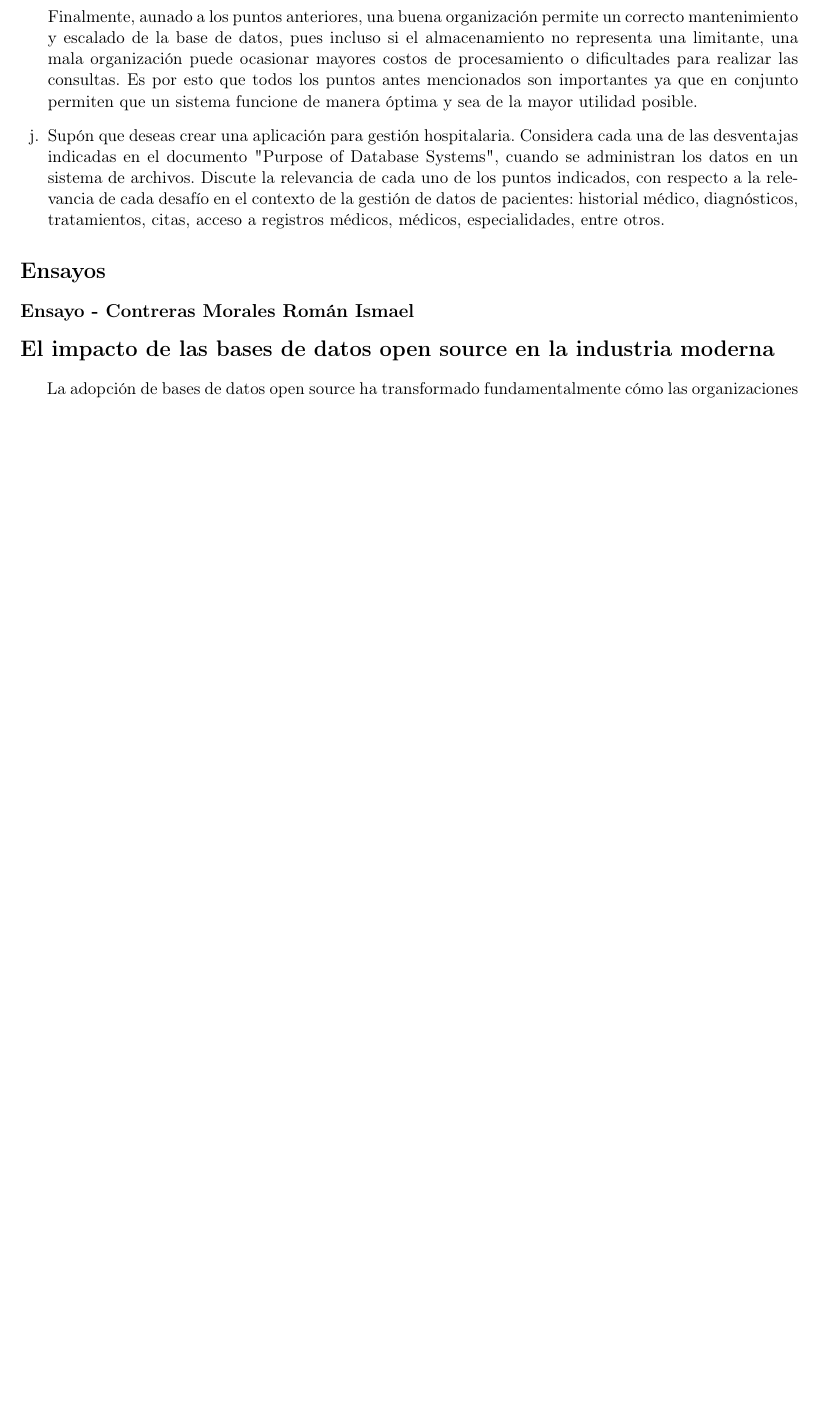
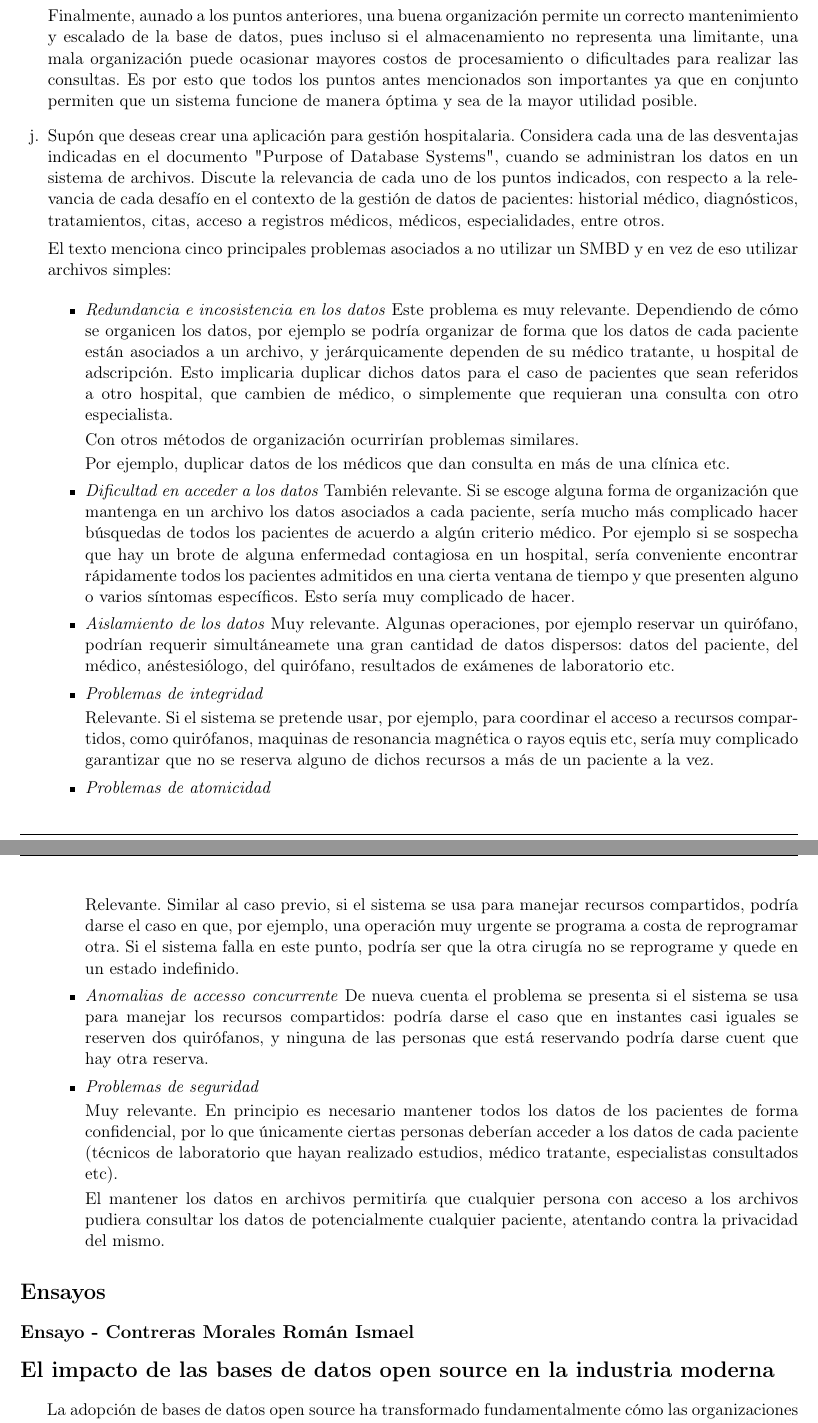
Before and after one commit to romanbott/fbd, a LaTeX problem sheet (tareas/1/tarea1/tarea1.tex, which reads tareas/1/tarea1/respuestas/j.tex): part of page 7 of 10 before the commit and two parts of pages 7 and 8 of 11 after it, the two joined at a grey line, cut so that both start at the same text, the shorter picture padded with empty space. Compiled offline with pdfLaTeX.

Commit message:
feat: agrega respuesta j

```diff
--- a/tareas/1/tarea1/respuestas/j.tex
+++ b/tareas/1/tarea1/respuestas/j.tex
@@ -1 +1,37 @@
 \item Supón que deseas crear una aplicación para gestión hospitalaria. Considera cada una de las desventajas indicadas en el documento "Purpose of Database Systems", cuando se administran los datos en un sistema de archivos. Discute la relevancia de cada uno de los puntos indicados, con respecto a la relevancia de cada desafío en el contexto de la gestión de datos de pacientes: historial médico, diagnósticos, tratamientos, citas, acceso a registros médicos, médicos, especialidades, entre otros.
+
+El texto menciona cinco principales problemas asociados a no utilizar un SMBD y en vez de eso utilizar archivos simples:
+
+\begin{itemize}
+\item \emph{Redundancia e incosistencia en los datos}
+Este problema es muy relevante. Dependiendo de cómo se organicen los datos, por ejemplo se podría organizar de forma que los datos de cada paciente están asociados a un archivo, y jerárquicamente dependen de su médico tratante, u hospital de adscripción. Esto implicaria duplicar dichos datos para el caso de pacientes que sean referidos a otro hospital, que cambien de médico, o simplemente que requieran una consulta con otro especialista.
+
+Con otros métodos de organización ocurrirían problemas similares.
+
+Por ejemplo, duplicar datos de los médicos que dan consulta en más de una clínica etc.
+
+\item \emph{Dificultad en acceder a los datos}
+También relevante. Si se escoge alguna forma de organización que mantenga en un archivo los datos asociados a cada paciente, sería mucho más complicado hacer búsquedas de todos los pacientes de acuerdo a algún criterio médico. Por ejemplo si se sospecha que hay un brote de alguna enfermedad contagiosa en un hospital, sería conveniente encontrar rápidamente todos los pacientes admitidos en una cierta ventana de tiempo y que presenten alguno o varios síntomas específicos.
+Esto sería muy complicado de hacer.
+
+\item \emph{Aislamiento de los datos}
+Muy relevante. Algunas operaciones, por ejemplo reservar un quirófano, podrían requerir simultáneamete una gran cantidad de datos dispersos: datos del paciente, del médico, anéstesiólogo, del quirófano, resultados de exámenes de laboratorio etc.
+
+
+\item \emph{Problemas de integridad}
+
+Relevante. Si el sistema se pretende usar, por ejemplo, para coordinar el acceso a recursos compartidos, como quirófanos, maquinas de resonancia magnética o rayos equis etc, sería muy complicado garantizar que no se reserva alguno de dichos recursos a más de un paciente a la vez.
+
+\item \emph{Problemas de atomicidad}
+
+Relevante. Similar al caso previo, si el sistema se usa para manejar recursos compartidos, podría darse el caso en que, por ejemplo, una operación muy urgente se programa a costa de reprogramar otra. Si el sistema falla en este punto, podría ser que la otra cirugía no se reprograme y quede en un estado indefinido.
+
+\item \emph{Anomalias de accesso concurrente}
+De nueva cuenta el problema se presenta si el sistema se usa para manejar los recursos compartidos: podría darse el caso que en instantes casi iguales se reserven dos quirófanos, y ninguna de las personas que está reservando podría darse cuent que hay otra reserva.
+
+\item \emph{Problemas de seguridad}
+
+Muy relevante. En principio es necesario mantener todos los datos de los pacientes de forma confidencial, por lo que únicamente ciertas personas deberían acceder a los datos de cada paciente (técnicos de laboratorio que hayan realizado estudios, médico tratante, especialistas consultados etc).
+
+El mantener los datos en archivos permitiría que cualquier persona con acceso a los archivos pudiera consultar los datos de potencialmente cualquier paciente, atentando contra la privacidad del mismo.
+\end{itemize}
```
